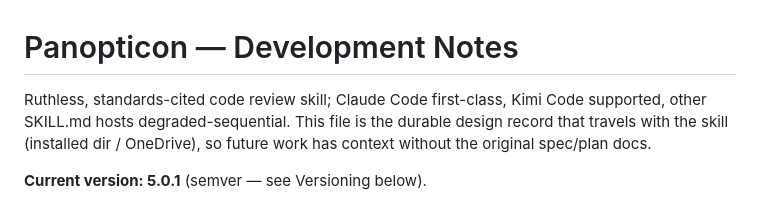
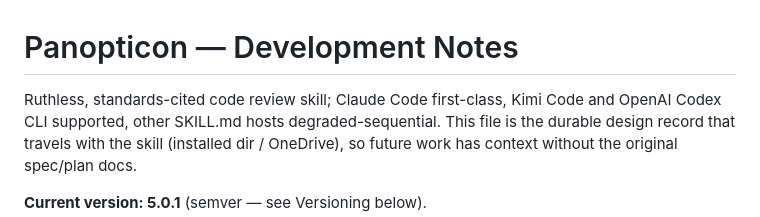
Before and after one commit to panopticon-scanner/panopticon, a Markdown page: DEVELOPMENT.md, the part around the change. Drawn GitHub-style.

Commit message:
docs: list OpenAI Codex CLI as supported in DEVELOPMENT.md (#1060)

```diff
--- a/DEVELOPMENT.md
+++ b/DEVELOPMENT.md
@@ -1,7 +1,7 @@
 # Panopticon — Development Notes
 
 Ruthless, standards-cited code review skill; Claude Code first-class, Kimi Code
-supported, other SKILL.md hosts degraded-sequential. This file is the durable
+and OpenAI Codex CLI supported, other SKILL.md hosts degraded-sequential. This file is the durable
 design record that travels with the skill (installed dir / OneDrive), so future
 work has context without the original spec/plan docs.
 
```
